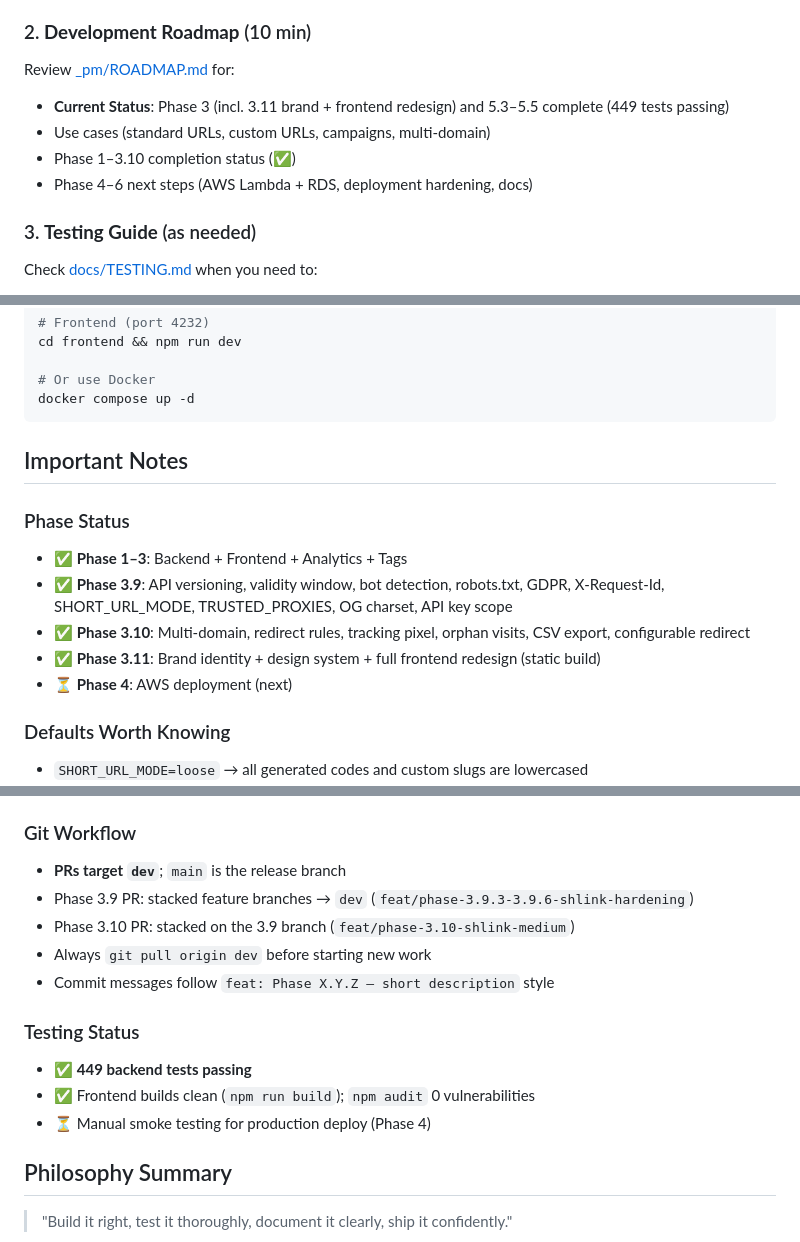
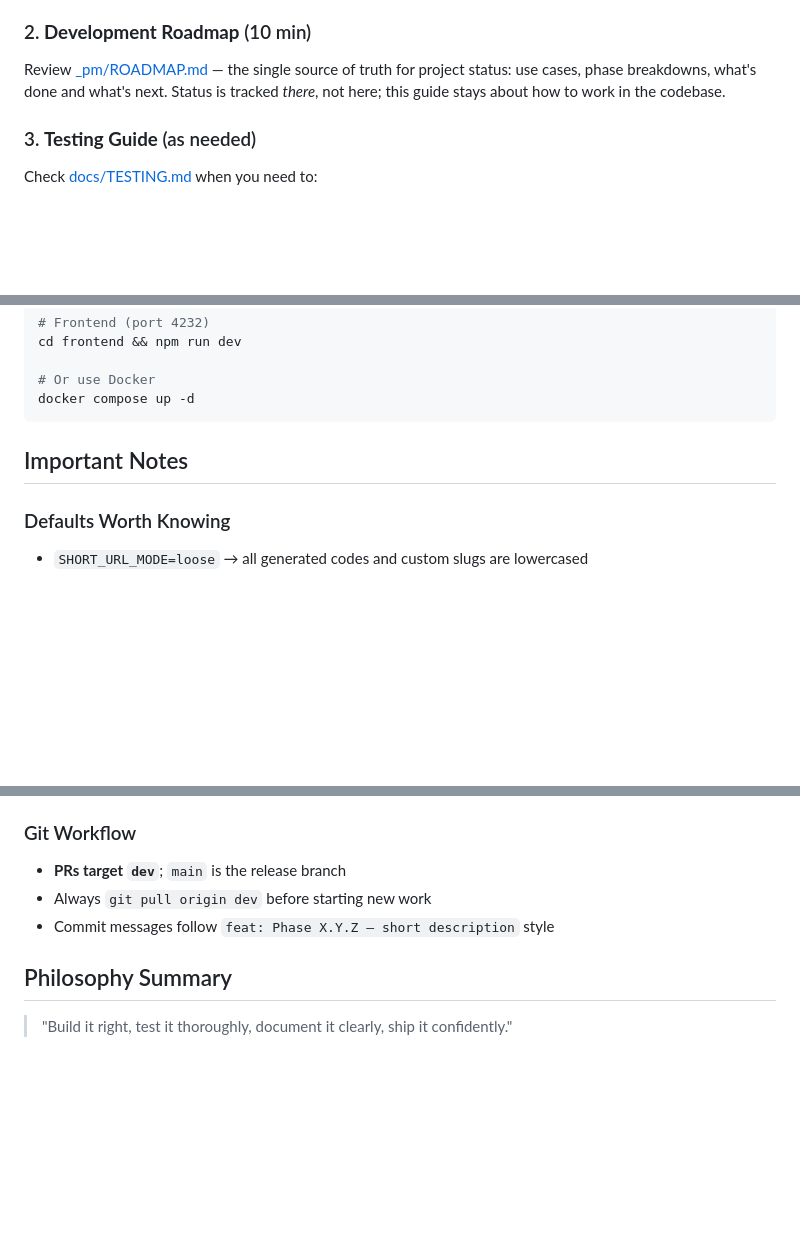
Before and after one commit to danielserranoh/shurly, a Markdown page: CLAUDE.md, 3 parts joined by grey strips. Drawn GitHub-style; blank space fills up the shorter version.

Commit message:
docs: keep project tracking out of CLAUDE.md
CLAUDE.md had drifted into doubling as a status board. Project tracking
belongs in _pm/ROADMAP.md, which already carries it in far more detail
(phases 1 through 5.7, with per-item checkboxes). Two docs tracking the
same thing means one of them is always wrong — and it was this one: the
"Phase Status" block still stopped at 3.11 and called Phase 4 "next",
with no mention of 5.3-5.6 having shipped.

The hard-coded test count was the same failure in miniature. It appeared
in five places here, went stale on essentially every PR, and earlier today
produced a merge conflict between two PRs that had each bumped it to a
different number.

Removed (all of it lives in _pm/ROADMAP.md):
- The "Phase Status" list.
- The "Testing Status" list.
- The "Current Status" line and the phase enumeration under the roadmap
  pointer, which restated the roadmap instead of pointing at it.
- Two historical per-phase branch notes under Git Workflow (the 3.9 and
  3.10 stacking arrangements) — spent history, not a working rule.

Replaced with intent rather than numbers:
- "All 449 tests must pass" -> "The suite must stay green."
- "all 449 tests must pass" -> "the whole suite must pass."
- The pytest comment no longer asserts a count.

Everything about *how to work in the codebase* is untouched: conventions,
key files, common tasks, defaults, the git rules that are still rules, and
the quick reference. 242 lines to 226.

Co-Authored-By: Claude and Daniel Serrano - daniel.serrano@griddo.io

```diff
--- a/CLAUDE.md
+++ b/CLAUDE.md
@@ -23,11 +23,9 @@ Read [README.md](README.md) to understand:
 - How to run locally
 
 ### 2. **Development Roadmap** (10 min)
-Review [_pm/ROADMAP.md](_pm/ROADMAP.md) for:
-- **Current Status**: Phase 3 (incl. 3.11 brand + frontend redesign) and 5.3–5.5 complete (449 tests passing)
-- Use cases (standard URLs, custom URLs, campaigns, multi-domain)
-- Phase 1–3.10 completion status (✅)
-- Phase 4–6 next steps (AWS Lambda + RDS, deployment hardening, docs)
+Review [_pm/ROADMAP.md](_pm/ROADMAP.md) — the single source of truth for project
+status: use cases, phase breakdowns, what's done and what's next. Status is
+tracked *there*, not here; this guide stays about how to work in the codebase.
 
 ### 3. **Testing Guide** (as needed)
 Check [docs/TESTING.md](docs/TESTING.md) when you need to:
@@ -185,13 +183,6 @@ docker compose up -d
 
 ## Important Notes
 
-### Phase Status
-- ✅ **Phase 1–3**: Backend + Frontend + Analytics + Tags
-- ✅ **Phase 3.9**: API versioning, validity window, bot detection, robots.txt, GDPR, X-Request-Id, SHORT_URL_MODE, TRUSTED_PROXIES, OG charset, API key scope
-- ✅ **Phase 3.10**: Multi-domain, redirect rules, tracking pixel, orphan visits, CSV export, configurable redirect
-- ✅ **Phase 3.11**: Brand identity + design system + full frontend redesign (static build)
-- ⏳ **Phase 4**: AWS deployment (next)
-
 ### Defaults Worth Knowing
 - `SHORT_URL_MODE=loose` → all generated codes and custom slugs are lowercased
 - `ANONYMIZE_REMOTE_ADDR=true` → IPv4 truncated to /24, IPv6 to /64
@@ -203,15 +194,8 @@ docker compose up -d
 
 ### Git Workflow
 - **PRs target `dev`**; `main` is the release branch
-- Phase 3.9 PR: stacked feature branches → `dev` (`feat/phase-3.9.3-3.9.6-shlink-hardening`)
-- Phase 3.10 PR: stacked on the 3.9 branch (`feat/phase-3.10-shlink-medium`)
 - Always `git pull origin dev` before starting new work
 - Commit messages follow `feat: Phase X.Y.Z — short description` style
-
-### Testing Status
-- ✅ **449 backend tests passing**
-- ✅ Frontend builds clean (`npm run build`); `npm audit` 0 vulnerabilities
-- ⏳ Manual smoke testing for production deploy (Phase 4)
 
 ## Philosophy Summary
 
```
Also changed, not shown: other parts of CLAUDE.md (+3 -3 lines).
